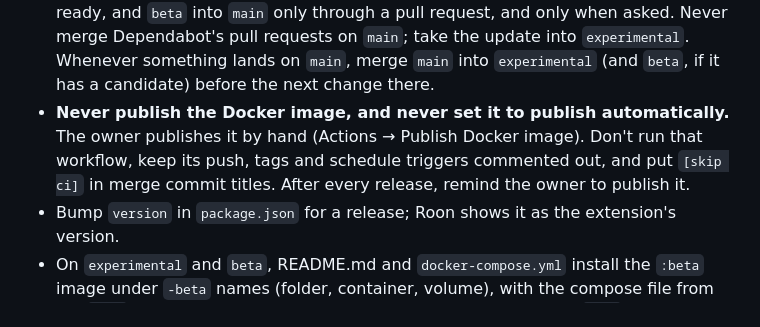
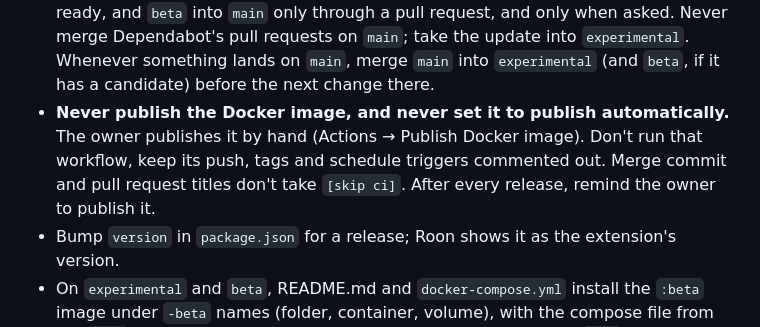
Before and after one commit to stubaggs/roon-extension-party-mode, a Markdown page: CLAUDE.md, the part around the change. Drawn GitHub-style.

Commit message:
Merge and pull request titles no longer take [skip ci]
Co-Authored-By: Claude Opus 5.5 <noreply@anthropic.com>

```diff
--- a/CLAUDE.md
+++ b/CLAUDE.md
@@ -38,8 +38,8 @@ Every change that affects them updates the docs in the same commit, except the R
   (and `beta`, if it has a candidate) before the next change there.
 - **Never publish the Docker image, and never set it to publish automatically.** The
   owner publishes it by hand (Actions → Publish Docker image). Don't run that workflow,
-  keep its push, tags and schedule triggers commented out, and put `[skip ci]` in merge
-  commit titles. After every release, remind the owner to publish it.
+  keep its push, tags and schedule triggers commented out. Merge commit and pull request
+  titles don't take `[skip ci]`. After every release, remind the owner to publish it.
 - Bump `version` in `package.json` for a release; Roon shows it as the extension's version.
 - On `experimental` and `beta`, README.md and `docker-compose.yml` install the `:beta`
   image under `-beta` names (folder, container, volume), with the compose file from the
```
Also changed, not shown: DEVELOPER.md (+1 -1 lines).
